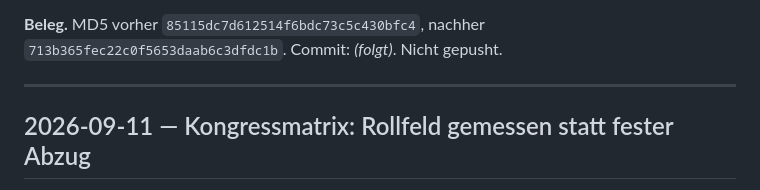
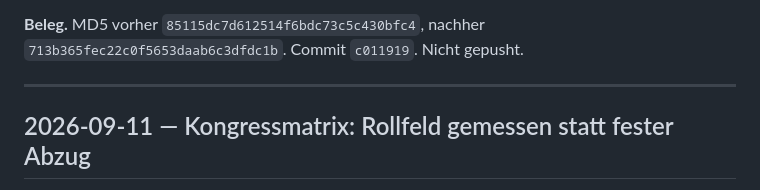
Before and after one commit to Barings1995/jahresvorschau, a Markdown page: Änderungslog_Jahresvorschau.md, the part around the change. Rendered like a GitHub page.

Commit message:
Änderungslog: Commit zur Ausgabenliste nachgetragen
Co-Authored-By: Claude Opus 5 <noreply@anthropic.com>

```diff
--- a/Änderungslog_Jahresvorschau.md
+++ b/Änderungslog_Jahresvorschau.md
@@ -60,7 +60,7 @@ ist offen.
 - Golden Test gleich.
 
 **Beleg.** MD5 vorher `85115dc7d612514f6bdc73c5c430bfc4`, nachher
-`713b365fec22c0f5653daab6c3dfdc1b`. Commit: *(folgt)*. Nicht gepusht.
+`713b365fec22c0f5653daab6c3dfdc1b`. Commit `c011919`. Nicht gepusht.
 
 ---
 
```
